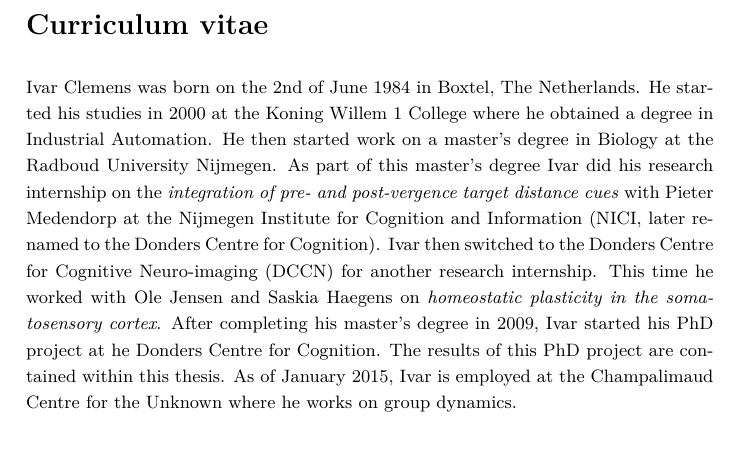
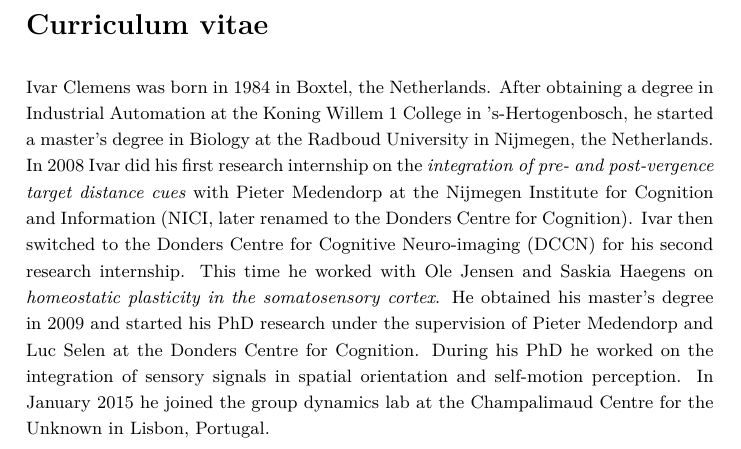
Before and after one commit to iclemens/phd-thesis, a LaTeX thesis (src/thesis.tex, which reads src/misc/s4_aboutme.tex): part of page 133 of 150, cut so that both start at the same text. Compiled offline with pdfLaTeX; a missing bibliography style is replaced by a similar one.

Commit message:
Updated about me.

```diff
--- a/src/misc/s4_aboutme.tex
+++ b/src/misc/s4_aboutme.tex
@@ -5,4 +5,4 @@
 \phantomsection
 \addcontentsline{toc}{chapter}{Curriculum vitae}
 
-Ivar Clemens was born on the 2nd of June 1984 in Boxtel, The Netherlands. He started his studies in 2000 at the Koning Willem 1 College where he obtained a degree in Industrial Automation. He then started work on a master's degree in Biology at the Radboud University Nijmegen. As part of this master's degree Ivar did his research internship on the \emph{integration of pre- and post-vergence target distance cues} with Pieter Medendorp at the Nijmegen Institute for Cognition and Information (NICI, later renamed to the Donders Centre for Cognition). Ivar then switched to the Donders Centre for Cognitive Neuro-imaging (DCCN) for another research internship. This time he worked with Ole Jensen and Saskia Haegens on \emph{homeostatic plasticity in the somatosensory cortex}. After completing his master's degree in 2009, Ivar started his PhD project at he Donders Centre for Cognition. The results of this PhD project are contained within this thesis. As of January 2015, Ivar is employed at the Champalimaud Centre for the Unknown where he works on group dynamics.
+Ivar Clemens was born in 1984 in Boxtel, the Netherlands. After obtaining a degree in Industrial Automation at the Koning Willem 1 College in 's-Hertogenbosch, he started a master's degree in Biology at the Radboud University in Nijmegen, the Netherlands. In 2008 Ivar did his first research internship on the \emph{integration of pre- and post-vergence target distance cues} with Pieter Medendorp at the Nijmegen Institute for Cognition and Information (NICI, later renamed to the Donders Centre for Cognition). Ivar then switched to the Donders Centre for Cognitive Neuro-imaging (DCCN) for his second research internship. This time he worked with  Ole Jensen and Saskia Haegens on \emph{homeostatic plasticity in the somatosensory cortex}. He obtained his master's degree in 2009 and started his PhD research under the supervision of Pieter Medendorp and Luc Selen at the Donders Centre for Cognition. During his PhD he worked on the integration of sensory signals in spatial orientation and self-motion perception. In January 2015 he joined the group dynamics lab at the Champalimaud Centre for the Unknown in Lisbon, Portugal.
```
